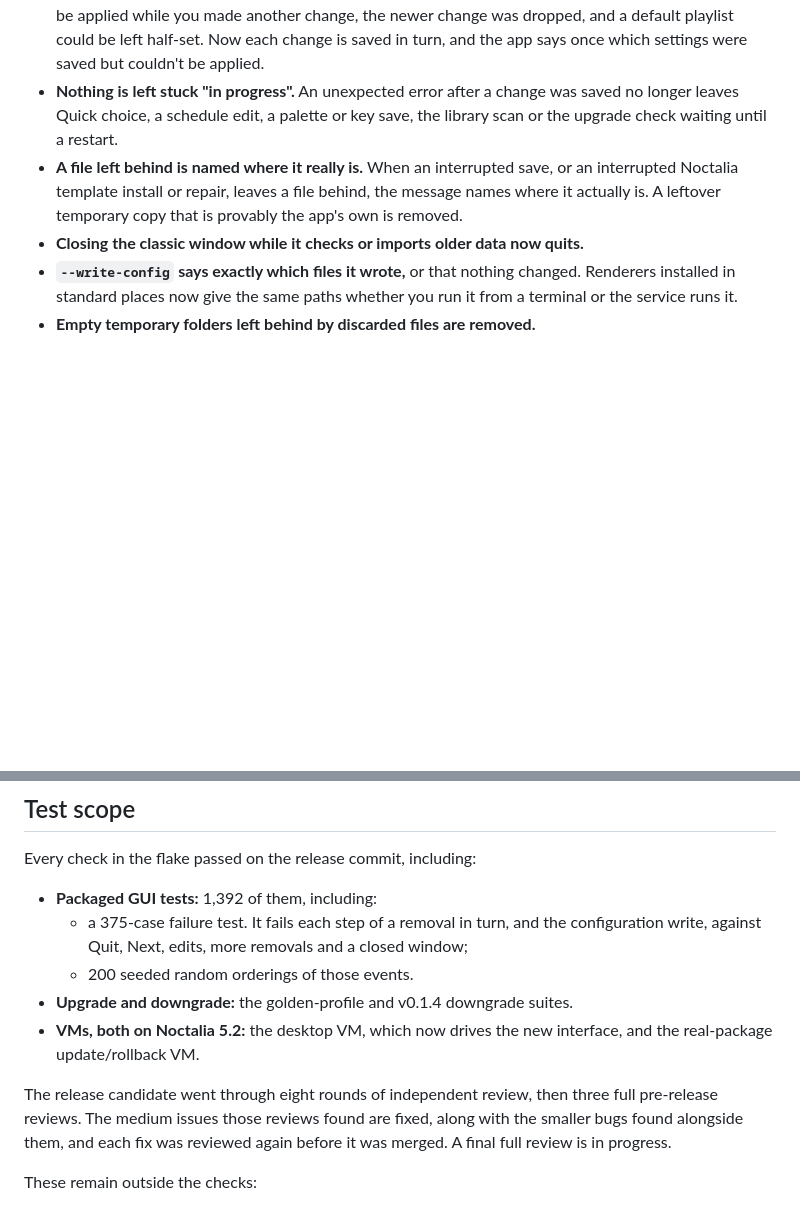
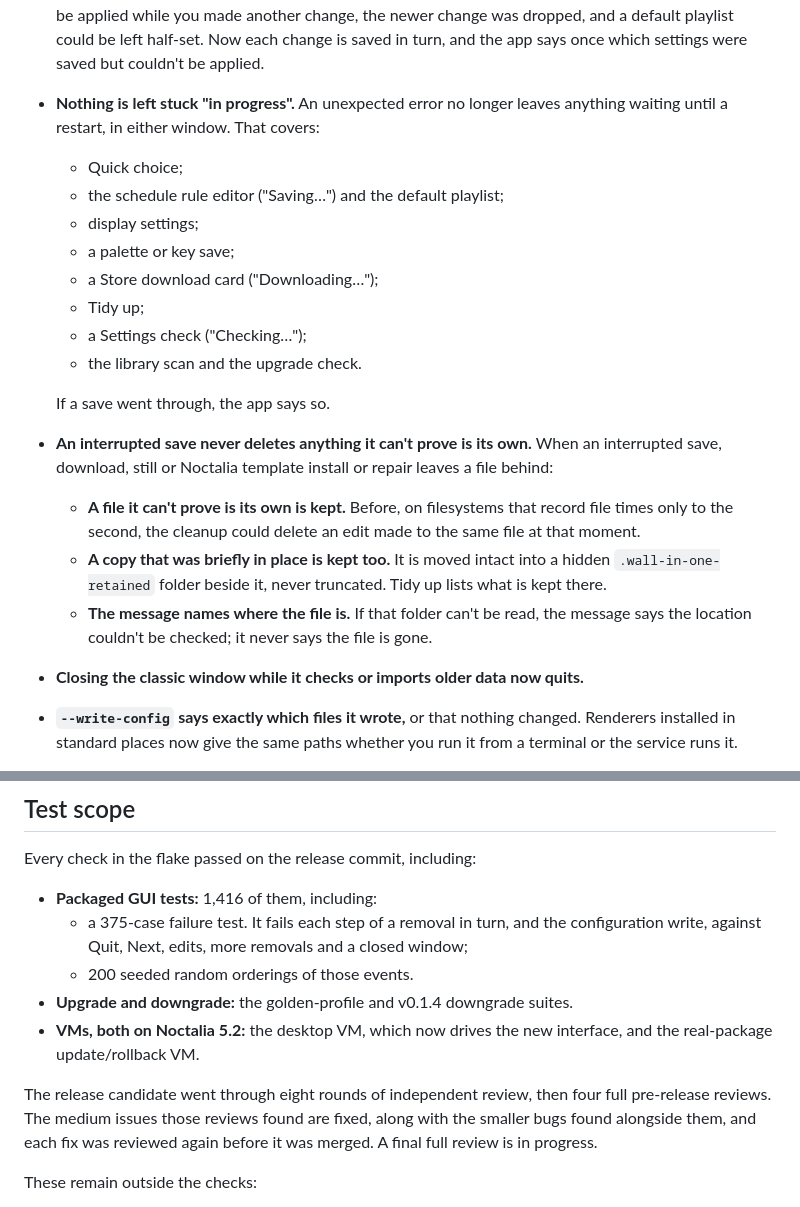
Before and after one commit to Go08er/wall-in-one, a Markdown page: docs/releases/v0.3.0.md, 2 parts joined by grey strips. Drawn GitHub-style; blank space fills up the shorter version.

Commit message:
release: Wall-in-One 0.3.0 notes for the fourth full-review fixes
What AA-1 to AA-4 and their reviewed follow-ups changed for users: an
interrupted save, download, still or Noctalia template install never
deletes anything it can't prove is its own; a copy that was briefly in
place is retired intact to a hidden .wall-in-one-retained folder that Tidy
up lists; a location that can't be checked is never reported as gone; and
nothing is left stuck "in progress" in either window, from the rule
editor's "Saving..." to a download card, Tidy up and Settings' "Checking...".

The review-status sentence says what is true at this commit: four full
pre-release reviews, their medium issues fixed, a final review in
progress. The packaged GUI test count is the collected gui set (1,416).

Co-Authored-By: Claude Opus 5.5 <noreply@anthropic.com>

```diff
--- a/docs/releases/v0.3.0.md
+++ b/docs/releases/v0.3.0.md
@@ -78,8 +78,21 @@ The full guide is [docs/interface.md](../interface.md).
   - If the one-time backup before a file's format upgrade was written but couldn't be confirmed, the upgrade is refused, the file is left as it was, and the message says the copy stays.
   - The classic window's wallpaper menu shows these messages in full, backup location included.
 - **A newer settings change is never lost to an older one.** If a settings save reached the disk but couldn't be applied while you made another change, the newer change was dropped, and a default playlist could be left half-set. Now each change is saved in turn, and the app says once which settings were saved but couldn't be applied.
-- **Nothing is left stuck "in progress".** An unexpected error after a change was saved no longer leaves Quick choice, a schedule edit, a palette or key save, the library scan or the upgrade check waiting until a restart.
-- **A file left behind is named where it really is.** When an interrupted save, or an interrupted Noctalia template install or repair, leaves a file behind, the message names where it actually is. A leftover temporary copy that is provably the app's own is removed.
+- **Nothing is left stuck "in progress".** An unexpected error no longer leaves anything waiting until a restart, in either window. That covers:
+  - Quick choice;
+  - the schedule rule editor ("Saving…") and the default playlist;
+  - display settings;
+  - a palette or key save;
+  - a Store download card ("Downloading…");
+  - Tidy up;
+  - a Settings check ("Checking…");
+  - the library scan and the upgrade check.
+
+  If a save went through, the app says so.
+- **An interrupted save never deletes anything it can't prove is its own.** When an interrupted save, download, still or Noctalia template install or repair leaves a file behind:
+  - **A file it can't prove is its own is kept.** Before, on filesystems that record file times only to the second, the cleanup could delete an edit made to the same file at that moment.
+  - **A copy that was briefly in place is kept too.** It is moved intact into a hidden `.wall-in-one-retained` folder beside it, never truncated. Tidy up lists what is kept there.
+  - **The message names where the file is.** If that folder can't be read, the message says the location couldn't be checked; it never says the file is gone.
 - **Closing the classic window while it checks or imports older data now quits.**
 - **`--write-config` says exactly which files it wrote,** or that nothing changed. Renderers installed in standard places now give the same paths whether you run it from a terminal or the service runs it.
 - **Empty temporary folders left behind by discarded files are removed.**
@@ -134,13 +147,13 @@ There are no new file formats. `settings.toml` keeps 0.1.4's keys, and `runtime.
 ## Test scope
 
 Every check in the flake passed on the release commit, including:
-- **Packaged GUI tests:** 1,392 of them, including:
+- **Packaged GUI tests:** 1,416 of them, including:
   - a 375-case failure test. It fails each step of a removal in turn, and the configuration write, against Quit, Next, edits, more removals and a closed window;
   - 200 seeded random orderings of those events.
 - **Upgrade and downgrade:** the golden-profile and v0.1.4 downgrade suites.
 - **VMs, both on Noctalia 5.2:** the desktop VM, which now drives the new interface, and the real-package update/rollback VM.
 
-The release candidate went through eight rounds of independent review, then three full pre-release reviews. The medium issues those reviews found are fixed, along with the smaller bugs found alongside them, and each fix was reviewed again before it was merged. A final full review is in progress.
+The release candidate went through eight rounds of independent review, then four full pre-release reviews. The medium issues those reviews found are fixed, along with the smaller bugs found alongside them, and each fix was reviewed again before it was merged. A final full review is in progress.
 
 These remain outside the checks:
 - physical multi-monitor behavior;
```
